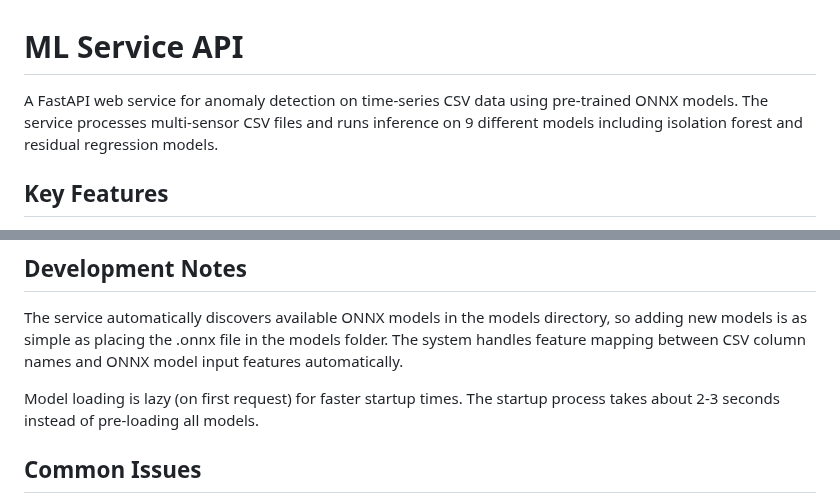
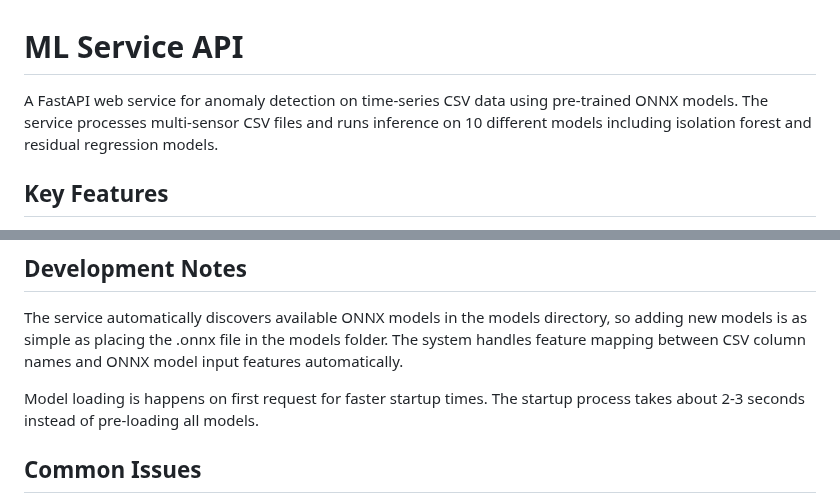
Before and after one commit to ashwinvel2000/AI-Anomaly-Detection, a Markdown page: TAQA-InferenceAPI/README.md, 2 parts joined by grey strips. Drawn GitHub-style.

```diff
--- a/TAQA-InferenceAPI/README.md
+++ b/TAQA-InferenceAPI/README.md
@@ -1,6 +1,6 @@
 # ML Service API
 
-A FastAPI web service for anomaly detection on time-series CSV data using pre-trained ONNX models. The service processes multi-sensor CSV files and runs inference on 9 different models including isolation forest and residual regression models.
+A FastAPI web service for anomaly detection on time-series CSV data using pre-trained ONNX models. The service processes multi-sensor CSV files and runs inference on 10 different models including isolation forest and residual regression models.
 
 ## Key Features
 
@@ -154,7 +154,7 @@ curl -X POST "http://localhost:8000/retrain/residual_battery" \
 
 The service automatically discovers available ONNX models in the models directory, so adding new models is as simple as placing the .onnx file in the models folder. The system handles feature mapping between CSV column names and ONNX model input features automatically.
 
-Model loading is lazy (on first request) for faster startup times. The startup process takes about 2-3 seconds instead of pre-loading all models.
+Model loading is happens on first request for faster startup times. The startup process takes about 2-3 seconds instead of pre-loading all models.
 
 ## Common Issues
 
```
